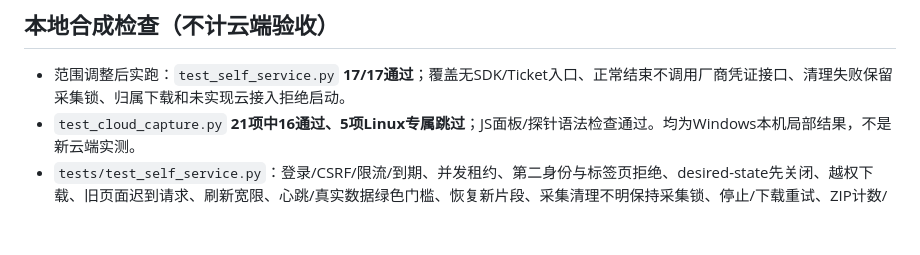
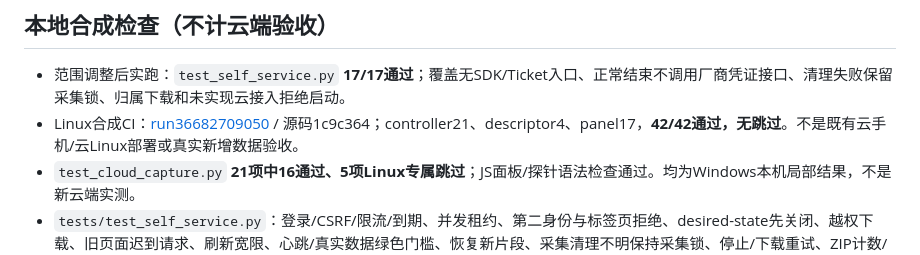
Before and after one commit to 840832144/huuuge-android-research, a Markdown page: deploy/self-service/ACCEPTANCE.md, the part around the change. Rendered like a GitHub page; blank space fills up the shorter version.

```diff
--- a/deploy/self-service/ACCEPTANCE.md
+++ b/deploy/self-service/ACCEPTANCE.md
@@ -30,6 +30,7 @@ CLI有两次DNS超时：ECS只读命令以原ClientToken重试后成功，无重
 ## 本地合成检查（不计云端验收）
 
 - 范围调整后实跑：`test_self_service.py` **17/17通过**；覆盖无SDK/Ticket入口、正常结束不调用厂商凭证接口、清理失败保留采集锁、归属下载和未实现云接入拒绝启动。
+- Linux合成CI：[run36682709050](https://github.com/840832144/huuuge-android-research/actions/runs/36682709050) / 源码1c9c364；controller21、descriptor4、panel17，**42/42通过，无跳过**。不是既有云手机/云Linux部署或真实新增数据验收。
 - `test_cloud_capture.py` **21项中16通过、5项Linux专属跳过**；JS面板/探针语法检查通过。均为Windows本机局部结果，不是新云端实测。
 - `tests/test_self_service.py`：登录/CSRF/限流/到期、并发租约、第二身份与标签页拒绝、desired-state先关闭、越权下载、旧页面迟到请求、刷新宽限、心跳/真实数据绿色门槛、恢复新片段、采集清理不明保持采集锁、停止/下载重试、ZIP计数/配对/大整数/脱敏。
 - 原controller/decoder回归：保留TLS/真实地址/目标绑定、原retry-start边界和失败数据；新增手机心跳不增加RPC的测试。
```
Also changed, not shown: COLLAB_LOG.md (+4 -0 lines), HUUUGE_CODEX_HANDOFF.md (+1 -0 lines).
